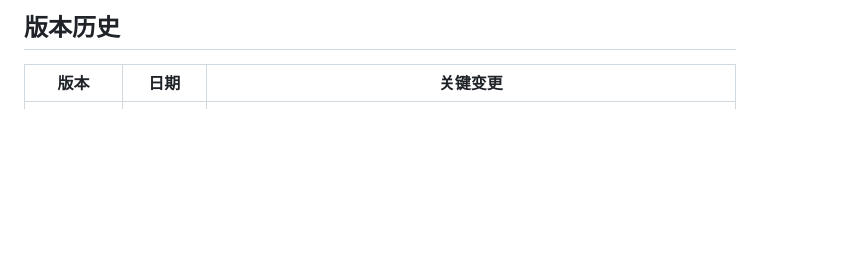
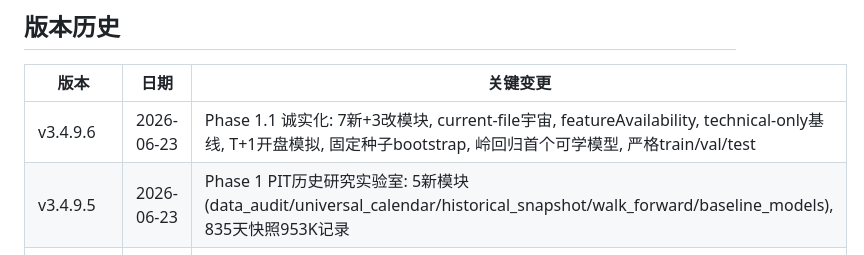
Before and after one commit to zhouzhean/FIRSTCC, a Markdown page: Francis Investment/CLAUDE.md, the part around the change. Rendered like a GitHub page; blank space fills up the shorter version.

Commit message:
docs: add v3.4.9.5/v3.4.9.6 entries to version history in CLAUDE.md

```diff
--- a/Francis Investment/CLAUDE.md
+++ b/Francis Investment/CLAUDE.md
@@ -338,6 +338,8 @@ STOP_LOSS_COOLDOWN_DAYS: 4
 
 | 版本 | 日期 | 关键变更 |
 |------|------|----------|
+| v3.4.9.6 | 2026-06-23 | Phase 1.1 诚实化: 7新+3改模块, current-file宇宙, featureAvailability, technical-only基线, T+1开盘模拟, 固定种子bootstrap, 岭回归首个可学模型, 严格train/val/test |
+| v3.4.9.5 | 2026-06-23 | Phase 1 PIT历史研究实验室: 5新模块(data_audit/universal_calendar/historical_snapshot/walk_forward/baseline_models), 835天快照953K记录 |
 | v3.4.9.4.2 | 2026-06-22 | API统计口径统一(quarantined排除), 部署身份fallback(deploy_manifest.json), 验收测试修复(DATA_DIR重定向+真实verifyOneScan) |
 | v3.4.9.4.1 | 2026-06-22 | Manifest路径统一, Canonical按Scheduler身份, 6层真实资格, quarantined分离, deploy_manifest.json |
 | v3.4.9.4 | 2026-06-21 | research_cohort+prediction_ledger新模块, 6-field eligibility, daily_research_manifest, canonical cohort |
```
